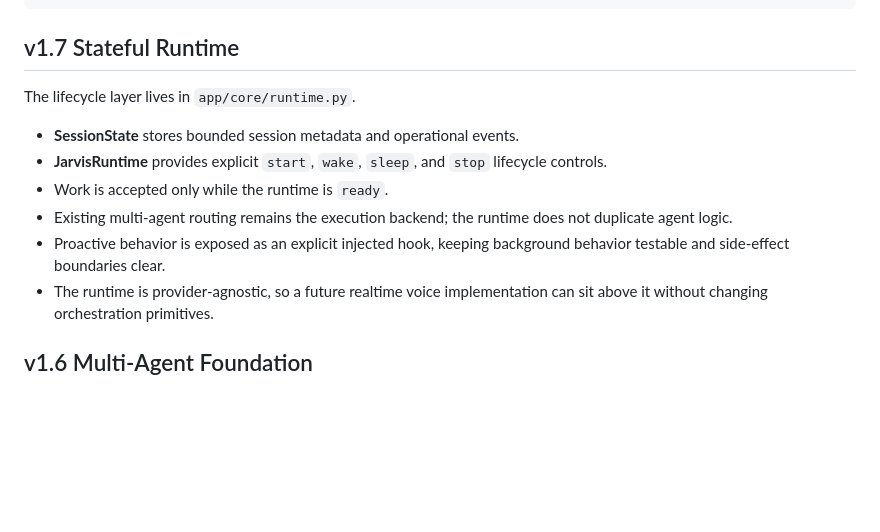
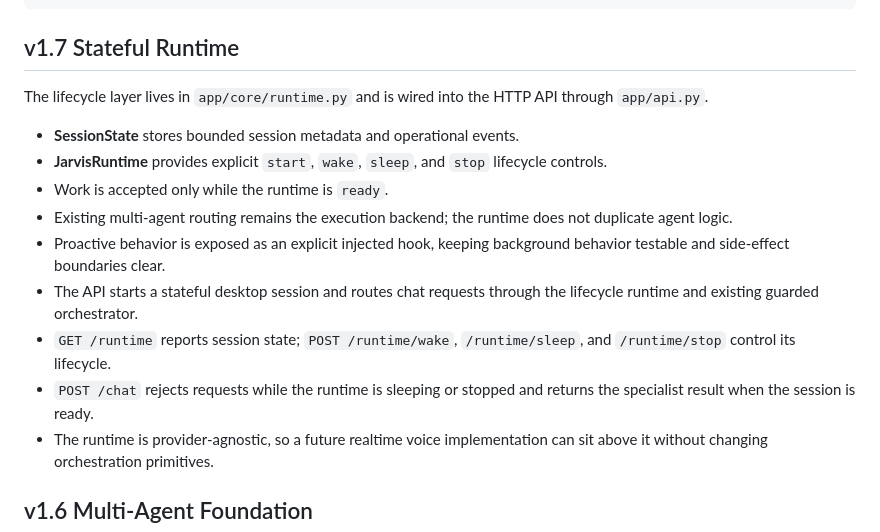
Before and after one commit to storytellingengineer/jarvis_os, a Markdown page: README.md, the part around the change. Drawn GitHub-style; blank space fills up the shorter version.

Commit message:
docs: document lifecycle runtime API integration

```diff
--- a/README.md
+++ b/README.md
@@ -31,13 +31,16 @@ Evaluation + Observability
 
 ## v1.7 Stateful Runtime
 
-The lifecycle layer lives in `app/core/runtime.py`.
+The lifecycle layer lives in `app/core/runtime.py` and is wired into the HTTP API through `app/api.py`.
 
 - **SessionState** stores bounded session metadata and operational events.
 - **JarvisRuntime** provides explicit `start`, `wake`, `sleep`, and `stop` lifecycle controls.
 - Work is accepted only while the runtime is `ready`.
 - Existing multi-agent routing remains the execution backend; the runtime does not duplicate agent logic.
 - Proactive behavior is exposed as an explicit injected hook, keeping background behavior testable and side-effect boundaries clear.
+- The API starts a stateful desktop session and routes chat requests through the lifecycle runtime and existing guarded orchestrator.
+- `GET /runtime` reports session state; `POST /runtime/wake`, `/runtime/sleep`, and `/runtime/stop` control its lifecycle.
+- `POST /chat` rejects requests while the runtime is sleeping or stopped and returns the specialist result when the session is ready.
 - The runtime is provider-agnostic, so a future realtime voice implementation can sit above it without changing orchestration primitives.
 
 ## v1.6 Multi-Agent Foundation
```
